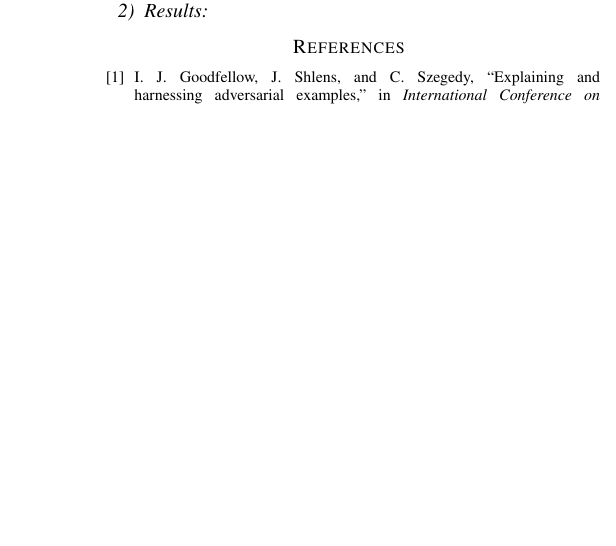
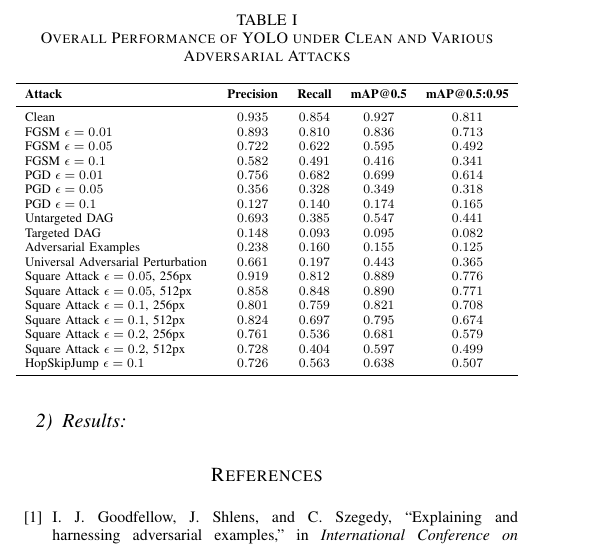
Before and after one commit to Adversarial-Attacks-on-Deeplearning/Adversarial-Attacks-on-Deeplearning-Models, a LaTeX paper (papers/CV/main.tex): part of one column of page 2 of 2 before the commit and part of one column of page 2 of 3 after it, cut at the place of the change, the shorter picture padded with empty space. Compiled offline with pdfLaTeX.

Commit message:
yolo results

```diff
--- a/papers/CV/main.tex
+++ b/papers/CV/main.tex
@@ -113,6 +116,38 @@ We have chosen 3 metrics to evaluate our attacks and defenses:
 
 \subsubsection{Results}
 
+\begin{table}[H]
+\centering
+\footnotesize
+\caption{Overall Performance of YOLO under Clean and Various Adversarial Attacks}
+\label{tab:yolo_combined_performance}
+\resizebox{\columnwidth}{!}{%
+\begin{tabular}{@{\hspace{0.2cm}}p{4cm}S[table-format=1.3]S[table-format=1.3]S[table-format=1.3]S[table-format=1.3]@{\hspace{0.2cm}}}
+\toprule
+\textbf{Attack} & {\textbf{Precision}} & {\textbf{Recall}} & {\textbf{mAP@0.5}} & {\textbf{mAP@0.5:0.95}} \\
+\midrule
+Clean                          & 0.935 & 0.854 & 0.927 & 0.811 \\
+FGSM $\epsilon=0.01$           & 0.893 & 0.810 & 0.836 & 0.713 \\
+FGSM $\epsilon=0.05$           & 0.722 & 0.622 & 0.595 & 0.492 \\
+FGSM $\epsilon=0.1$            & 0.582 & 0.491 & 0.416 & 0.341 \\
+PGD $\epsilon=0.01$            & 0.756 & 0.682 & 0.699 & 0.614 \\
+PGD $\epsilon=0.05$            & 0.356 & 0.328 & 0.349 & 0.318 \\
+PGD $\epsilon=0.1$             & 0.127 & 0.140 & 0.174 & 0.165 \\
+Untargeted DAG                 & 0.693 & 0.385 & 0.547 & 0.441 \\
+Targeted DAG                   & 0.148 & 0.093 & 0.095 & 0.082 \\
+Adversarial Examples           & 0.238 & 0.160 & 0.155 & 0.125 \\
+Universal Adversarial Perturbation & 0.661 & 0.197 & 0.443 & 0.365 \\
+Square Attack $\epsilon=0.05$, 256px & 0.919 & 0.812 & 0.889 & 0.776 \\
+Square Attack $\epsilon=0.05$, 512px & 0.858 & 0.848 & 0.890 & 0.771 \\
+Square Attack $\epsilon=0.1$, 256px  & 0.801 & 0.759 & 0.821 & 0.708 \\
+Square Attack $\epsilon=0.1$, 512px  & 0.824 & 0.697 & 0.795 & 0.674 \\
+Square Attack $\epsilon=0.2$, 256px  & 0.761 & 0.536 & 0.681 & 0.579 \\
+Square Attack $\epsilon=0.2$, 512px  & 0.728 & 0.404 & 0.597 & 0.499 \\
+HopSkipJump $\epsilon=0.1$     & 0.726 & 0.563 & 0.638 & 0.507 \\
+\bottomrule
+\end{tabular}}
+\end{table}
+
 
 
 \bibliographystyle{IEEEtran}
```
Also changed, not shown: papers/CV/main.tex (3 more changed lines).
